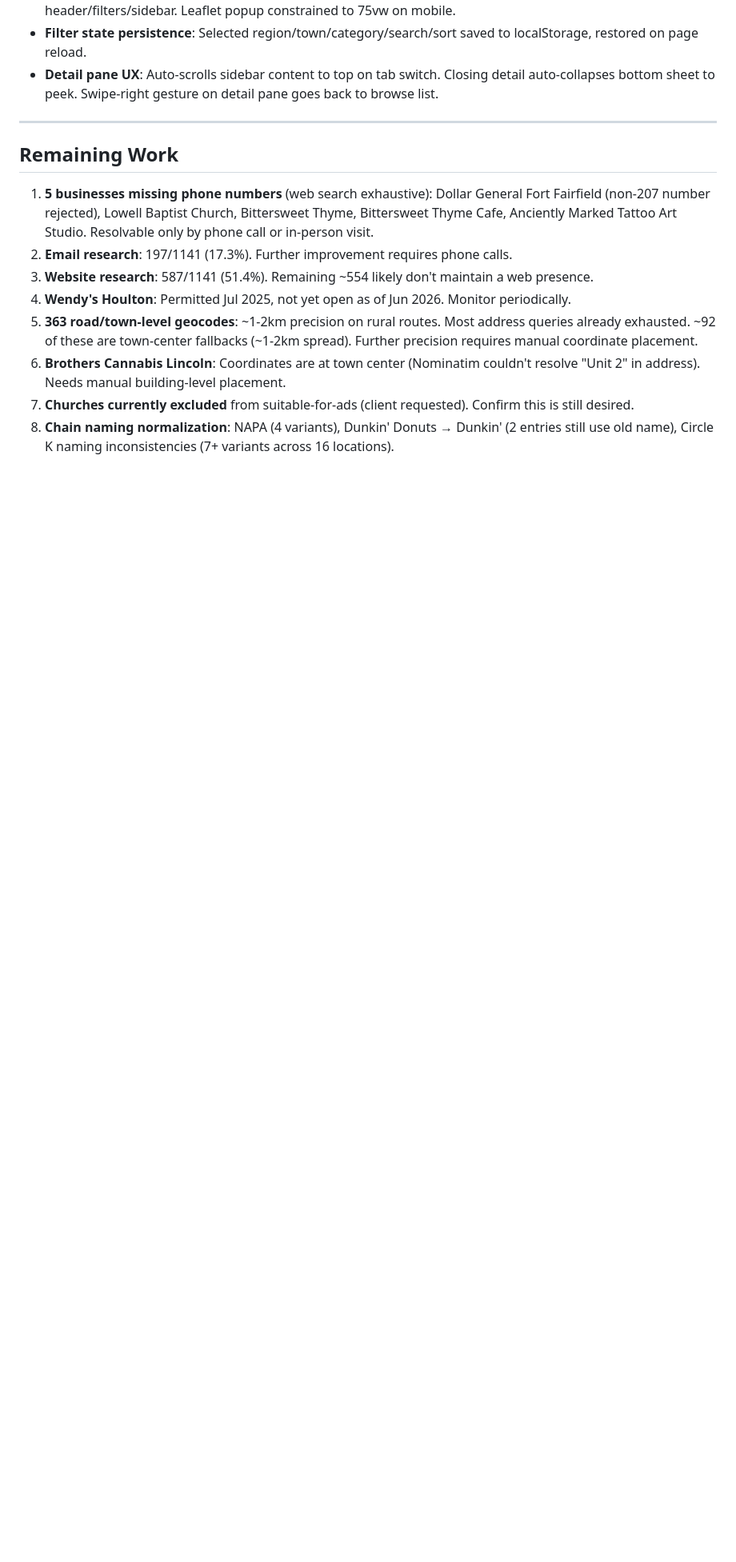
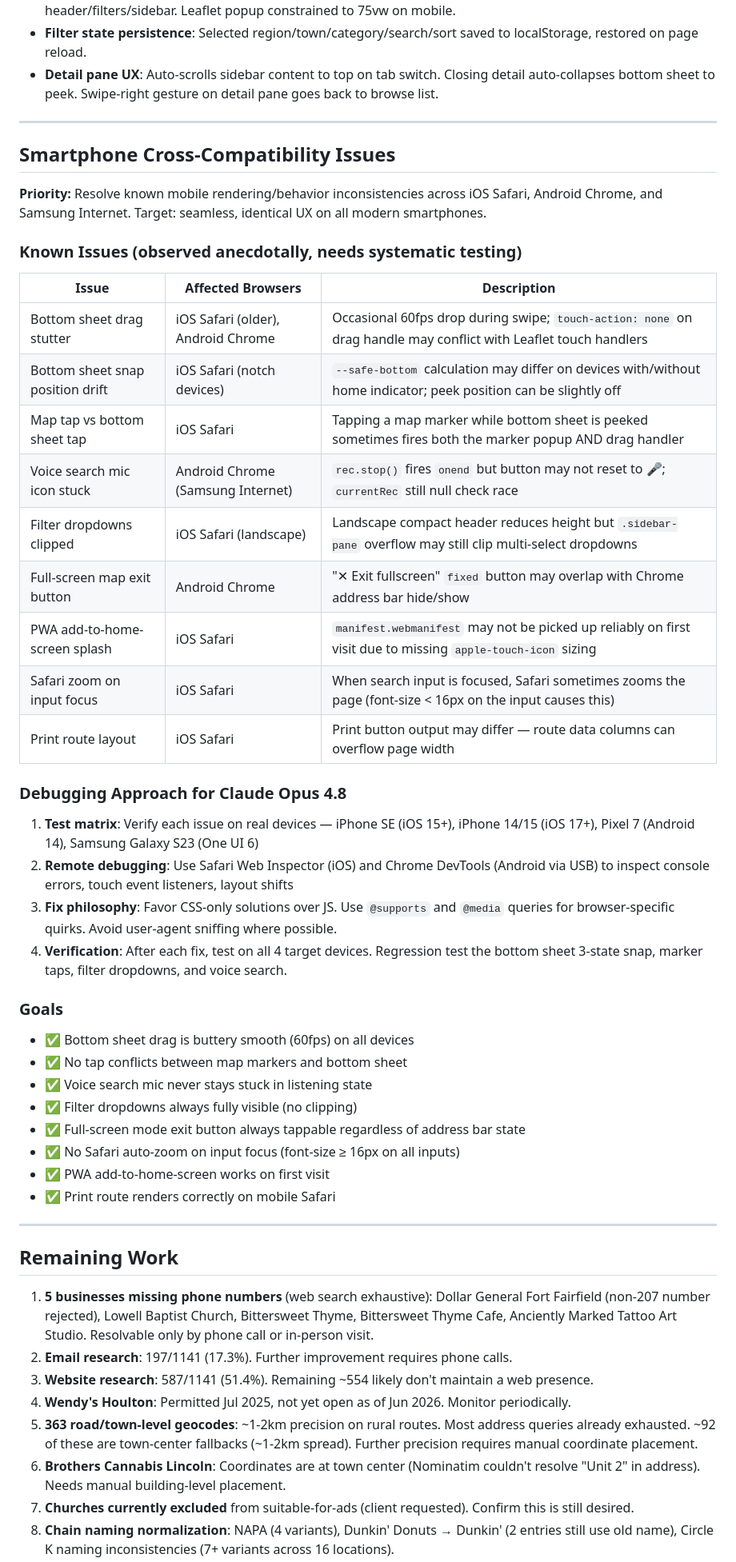
Before and after one commit to stormannluke-source/coffee-news-map, a Markdown page: AGENTS.md, the part around the change. Shown at 80% size. Rendered like a GitHub page; blank space fills up the shorter version.

Commit message:
docs: add smartphone cross-compatibility issues section with debugging plan for Claude Opus 4.8

```diff
--- a/AGENTS.md
+++ b/AGENTS.md
@@ -210,6 +210,44 @@ python3 -m http.server 8000        # then visit http://localhost:8000
 
 ---
 
+## Smartphone Cross-Compatibility Issues
+
+**Priority:** Resolve known mobile rendering/behavior inconsistencies across iOS Safari, Android Chrome, and Samsung Internet. Target: seamless, identical UX on all modern smartphones.
+
+### Known Issues (observed anecdotally, needs systematic testing)
+
+| Issue | Affected Browsers | Description |
+|---|---|---|
+| Bottom sheet drag stutter | iOS Safari (older), Android Chrome | Occasional 60fps drop during swipe; `touch-action: none` on drag handle may conflict with Leaflet touch handlers |
+| Bottom sheet snap position drift | iOS Safari (notch devices) | `--safe-bottom` calculation may differ on devices with/without home indicator; peek position can be slightly off |
+| Map tap vs bottom sheet tap | iOS Safari | Tapping a map marker while bottom sheet is peeked sometimes fires both the marker popup AND drag handler |
+| Voice search mic icon stuck | Android Chrome (Samsung Internet) | `rec.stop()` fires `onend` but button may not reset to 🎤; `currentRec` still null check race |
+| Filter dropdowns clipped | iOS Safari (landscape) | Landscape compact header reduces height but `.sidebar-pane` overflow may still clip multi-select dropdowns |
+| Full-screen map exit button | Android Chrome | "✕ Exit fullscreen" `fixed` button may overlap with Chrome address bar hide/show |
+| PWA add-to-home-screen splash | iOS Safari | `manifest.webmanifest` may not be picked up reliably on first visit due to missing `apple-touch-icon` sizing |
+| Safari zoom on input focus | iOS Safari | When search input is focused, Safari sometimes zooms the page (font-size < 16px on the input causes this) |
+| Print route layout | iOS Safari | Print button output may differ — route data columns can overflow page width |
+
+### Debugging Approach for Claude Opus 4.8
+
+1. **Test matrix**: Verify each issue on real devices — iPhone SE (iOS 15+), iPhone 14/15 (iOS 17+), Pixel 7 (Android 14), Samsung Galaxy S23 (One UI 6)
+2. **Remote debugging**: Use Safari Web Inspector (iOS) and Chrome DevTools (Android via USB) to inspect console errors, touch event listeners, layout shifts
+3. **Fix philosophy**: Favor CSS-only solutions over JS. Use `@supports` and `@media` queries for browser-specific quirks. Avoid user-agent sniffing where possible.
+4. **Verification**: After each fix, test on all 4 target devices. Regression test the bottom sheet 3-state snap, marker taps, filter dropdowns, and voice search.
+
+### Goals
+
+- ✅ Bottom sheet drag is buttery smooth (60fps) on all devices
+- ✅ No tap conflicts between map markers and bottom sheet
+- ✅ Voice search mic never stays stuck in listening state
+- ✅ Filter dropdowns always fully visible (no clipping)
+- ✅ Full-screen mode exit button always tappable regardless of address bar state
+- ✅ No Safari auto-zoom on input focus (font-size ≥ 16px on all inputs)
+- ✅ PWA add-to-home-screen works on first visit
+- ✅ Print route renders correctly on mobile Safari
+
+---
+
 ## Remaining Work
 
 1. **5 businesses missing phone numbers** (web search exhaustive): Dollar General Fort Fairfield (non-207 number rejected), Lowell Baptist Church, Bittersweet Thyme, Bittersweet Thyme Cafe, Anciently Marked Tattoo Art Studio. Resolvable only by phone call or in-person visit.
```
